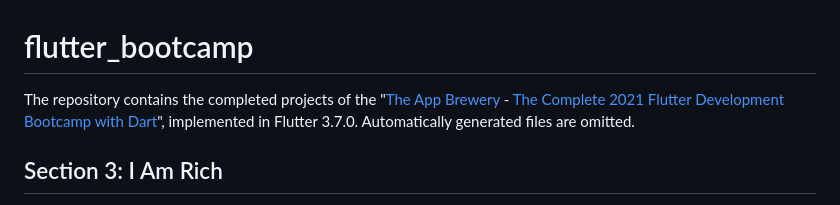
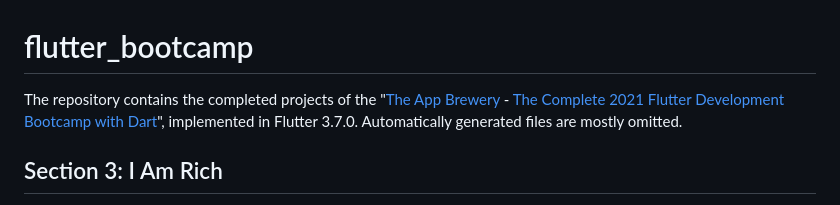
Before and after one commit to lichgu/flutter_bootcamp, a Markdown page: README.md, the part around the change. GitHub-like rendering.

```diff
--- a/README.md
+++ b/README.md
@@ -1,6 +1,6 @@
 # flutter_bootcamp
 
-The repository contains the completed projects of the "[The App Brewery](https://appbrewery.com) - [The Complete 2021 Flutter Development Bootcamp with Dart](https://www.appbrewery.co/p/flutter-development-bootcamp-with-dart)", implemented in Flutter 3.7.0. Automatically generated files are omitted.
+The repository contains the completed projects of the "[The App Brewery](https://appbrewery.com) - [The Complete 2021 Flutter Development Bootcamp with Dart](https://www.appbrewery.co/p/flutter-development-bootcamp-with-dart)", implemented in Flutter 3.7.0. Automatically generated files are mostly omitted.
 
 ## Section 3: I Am Rich
 
```
